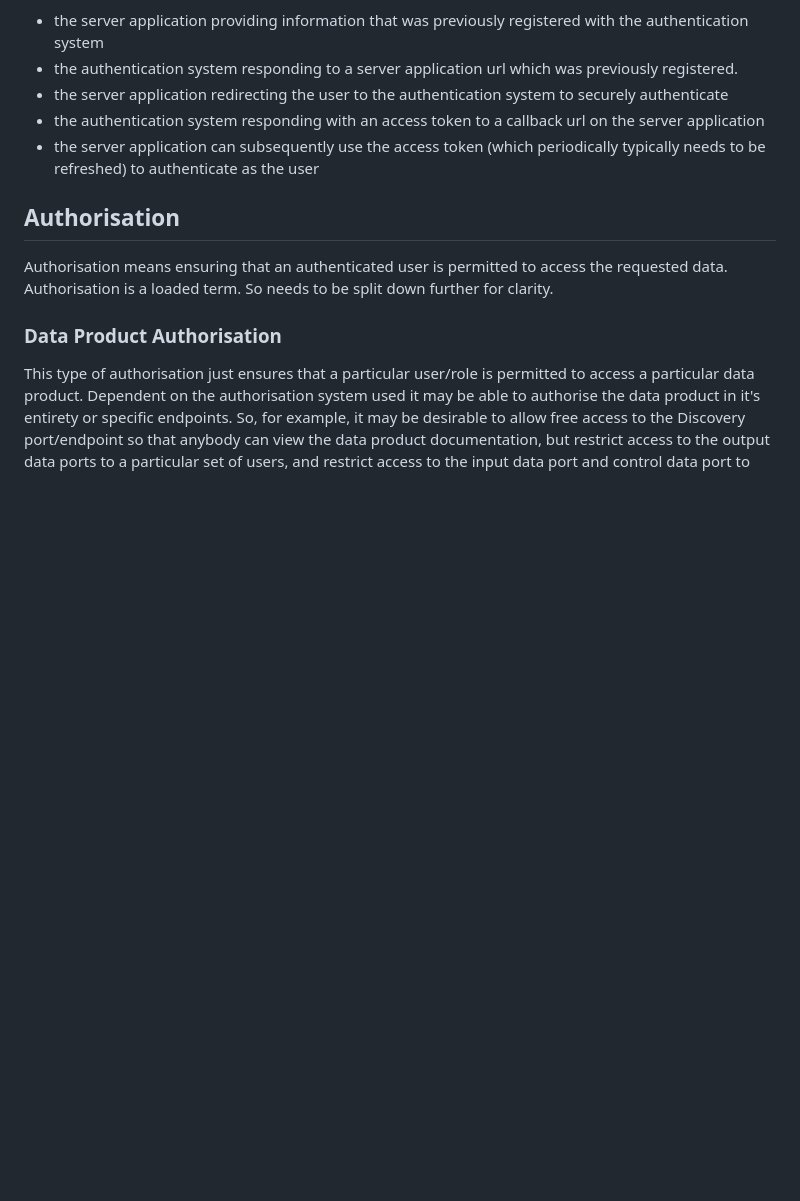
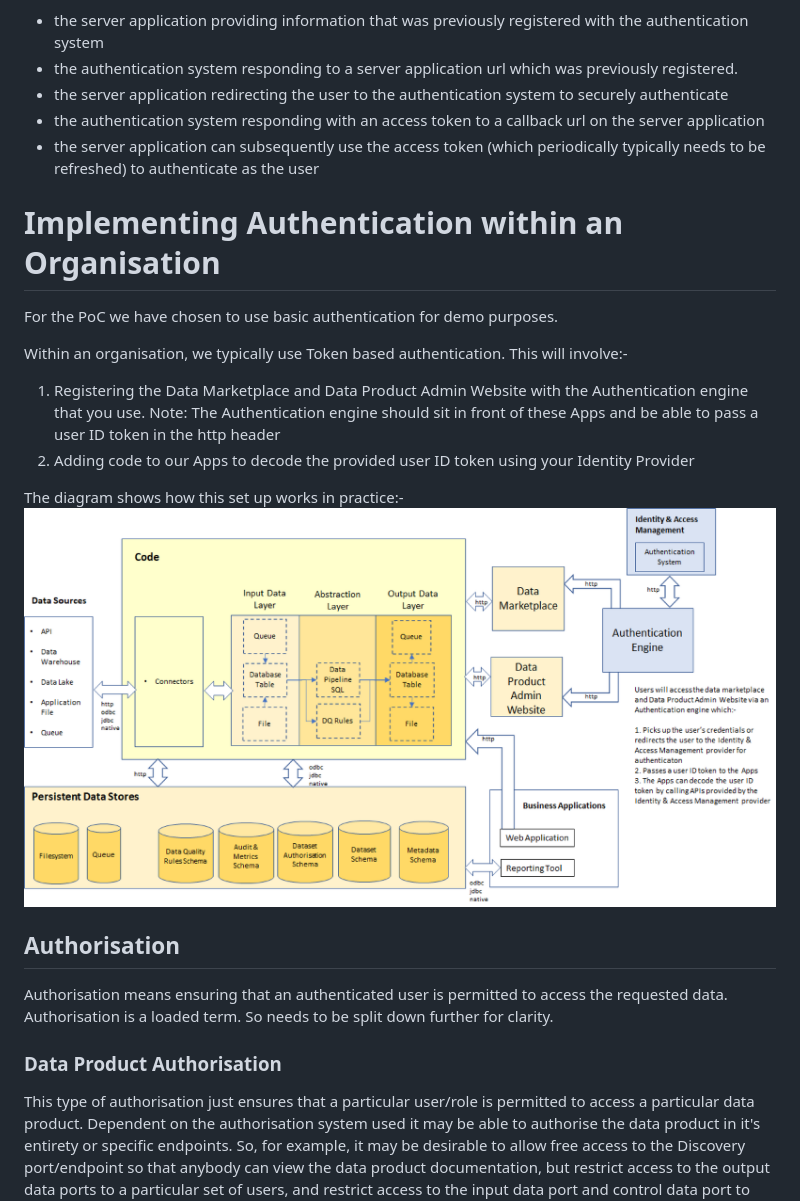
Before and after one commit to deytalytics/dataproductpoc-docs, a Markdown page: dp-authentication.md, the part around the change printed below. Drawn GitHub-style; pictures changed too: dp-authentication.png; blank space fills up the shorter version.

Commit message:
Updated info on how authentication works

```diff
--- a/dp-authentication.md
+++ b/dp-authentication.md
@@ -43,6 +43,17 @@ e.g.
    * the authentication system responding with an access token to a callback url on the server application
    * the server application can subsequently use the access token (which periodically typically needs to be refreshed) to authenticate as the user
 
+# Implementing Authentication within an Organisation
+For the PoC we have chosen to use basic authentication for demo purposes.
+
+Within an organisation, we typically use Token based authentication. This will involve:-
+1. Registering the Data Marketplace and Data Product Admin Website with the Authentication engine that you use.
+Note: The Authentication engine should sit in front of these Apps and be able to pass a user ID token in the http header
+2. Adding code to our Apps to decode the provided user ID token using your Identity Provider
+
+The diagram shows how this set up works in practice:-
+![Authentication vs Authorisation](dp-authentication.png)
+
 ## Authorisation
 Authorisation means ensuring that an authenticated user is permitted to access the requested data.
 Authorisation is a loaded term. So needs to be split down further for clarity.
```
Also changed, not shown: other parts of dp-authentication.md (+0 -6 lines), detailed-dp-architecture-overview.png.
